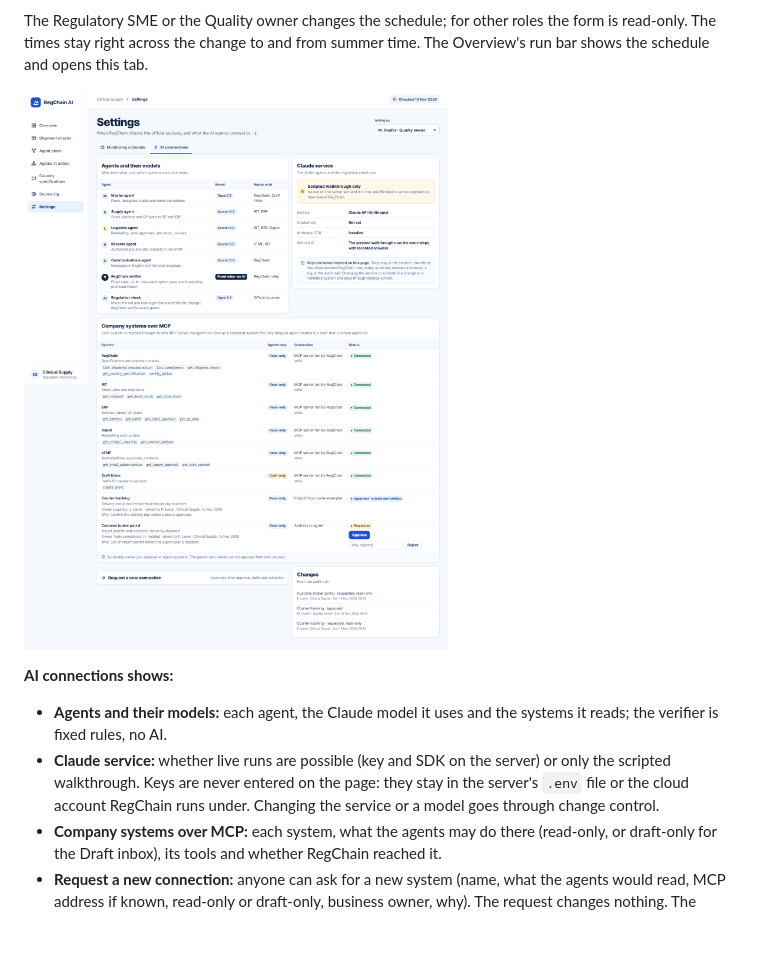
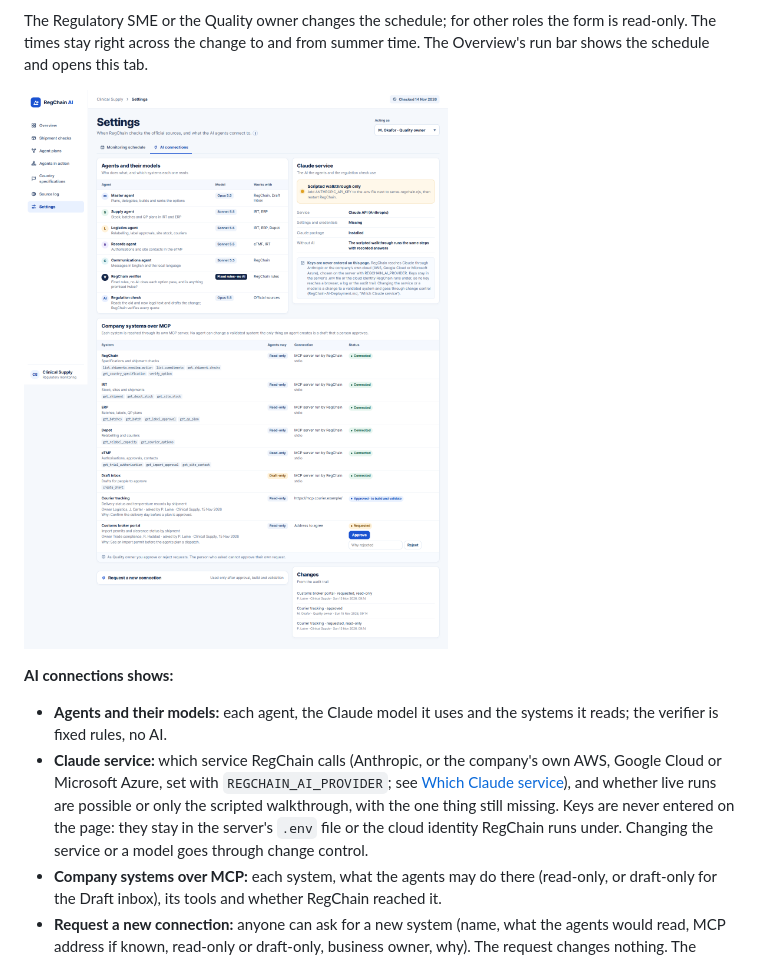
Before and after one commit to Gpanaritis/ClinRadar, a Markdown page: RegChain-AI-Screen-Guide.md, the part around the change. Rendered like a GitHub page; pictures changed too: screens/15b-settings-ai-connections.png; blank space fills up the shorter version.

```diff
--- a/RegChain-AI-Screen-Guide.md
+++ b/RegChain-AI-Screen-Guide.md
@@ -128,7 +128,7 @@ The Regulatory SME or the Quality owner changes the schedule; for other roles th
 **AI connections shows:**
 
 - **Agents and their models:** each agent, the Claude model it uses and the systems it reads; the verifier is fixed rules, no AI.
-- **Claude service:** whether live runs are possible (key and SDK on the server) or only the scripted walkthrough. Keys are never entered on the page: they stay in the server's `.env` file or the cloud account RegChain runs under. Changing the service or a model goes through change control.
+- **Claude service:** which service RegChain calls (Anthropic, or the company's own AWS, Google Cloud or Microsoft Azure, set with `REGCHAIN_AI_PROVIDER`; see [Which Claude service](RegChain-AI-Deployment.md#which-claude-service)), and whether live runs are possible or only the scripted walkthrough, with the one thing still missing. Keys are never entered on the page: they stay in the server's `.env` file or the cloud identity RegChain runs under. Changing the service or a model goes through change control.
 - **Company systems over MCP:** each system, what the agents may do there (read-only, or draft-only for the Draft inbox), its tools and whether RegChain reached it.
 - **Request a new connection:** anyone can ask for a new system (name, what the agents would read, MCP address if known, read-only or draft-only, business owner, why). The request changes nothing. The Quality owner approves or rejects it with a reason; the person who asked cannot approve their own request. An approved connection still has to be built and validated before any agent uses it.
 
```
Also changed, not shown: screens/20-agents-in-action.png, 1 other file.
